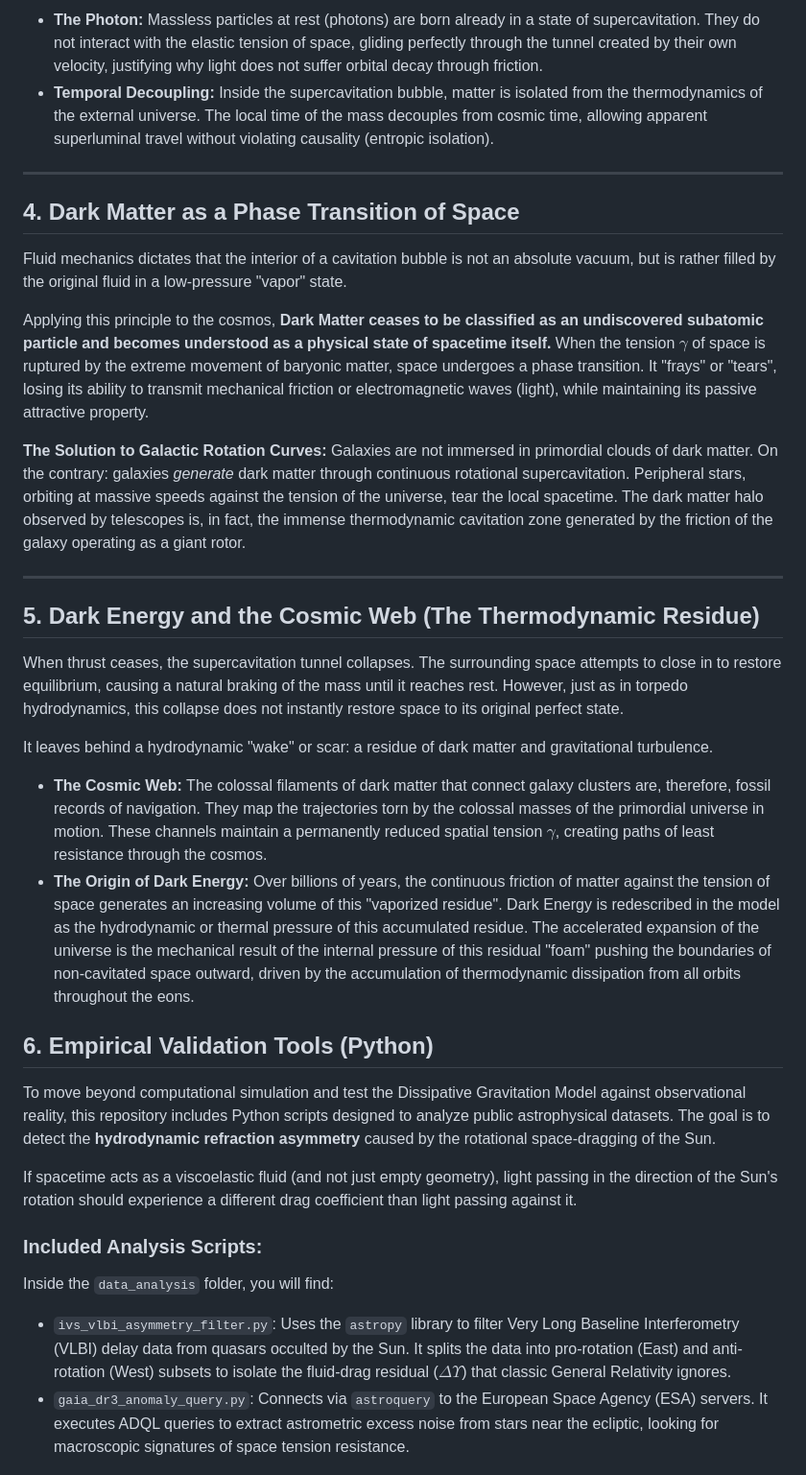
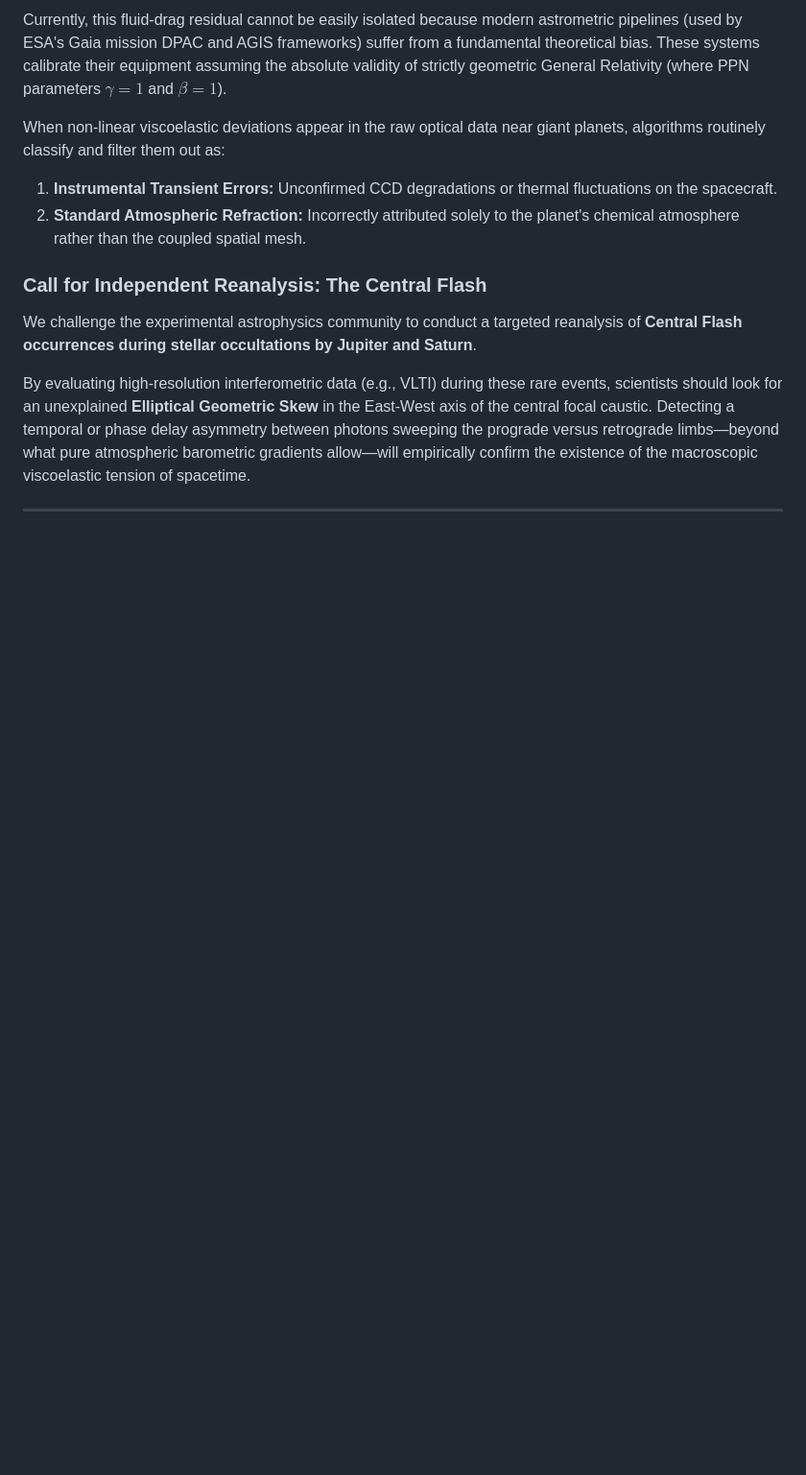
Before and after one commit to fbcouto/dissipative-gravitation-model, a Markdown page: README.md, the part around one of its changes. Shown at 96% size. Rendered like a GitHub page; blank space fills up the shorter version.

```diff
--- a/README.md
+++ b/README.md
@@ -142,37 +146,16 @@ $$\lim_{v \to \infty} F_{res} = \gamma$$
 
-* **The Photon:** Massless particles at rest (photons) are born already in a state of supercavitation. They do not interact with the elastic tension of space, gliding perfectly through the tunnel created by their own velocity, justifying why light does not suffer orbital decay through friction.
-* **Temporal Decoupling:** Inside the supercavitation bubble, matter is isolated from the thermodynamics of the external universe. The local time of the mass decouples from cosmic time, allowing apparent superluminal travel without violating causality (entropic isolation).
+Currently, this fluid-drag residual cannot be easily isolated because modern astrometric pipelines (used by ESA's Gaia mission DPAC and AGIS frameworks) suffer from a fundamental theoretical bias. These systems calibrate their equipment assuming the absolute validity of strictly geometric General Relativity (where PPN parameters $\gamma = 1$ and $\beta = 1$).
+
+When non-linear viscoelastic deviations appear in the raw optical data near giant planets, algorithms routinely classify and filter them out as:
+
+1. **Instrumental Transient Errors:** Unconfirmed CCD degradations or thermal fluctuations on the spacecraft.
+2. **Standard Atmospheric Refraction:** Incorrectly attributed solely to the planet's chemical atmosphere rather than the coupled spatial mesh.
+
+### Call for Independent Reanalysis: The Central Flash
+
+We challenge the experimental astrophysics community to conduct a targeted reanalysis of **Central Flash occurrences during stellar occultations by Jupiter and Saturn**.
+
+By evaluating high-resolution interferometric data (e.g., VLTI) during these rare events, scientists should look for an unexplained **Elliptical Geometric Skew** in the East-West axis of the central focal caustic. Detecting a temporal or phase delay asymmetry between photons sweeping the prograde versus retrograde limbs—beyond what pure atmospheric barometric gradients allow—will empirically confirm the existence of the macroscopic viscoelastic tension of spacetime.
 
 ---
 
-## 4. Dark Matter as a Phase Transition of Space
-
-Fluid mechanics dictates that the interior of a cavitation bubble is not an absolute vacuum, but is rather filled by the original fluid in a low-pressure "vapor" state.
-
-Applying this principle to the cosmos, **Dark Matter ceases to be classified as an undiscovered subatomic particle and becomes understood as a physical state of spacetime itself.** When the tension $\gamma$ of space is ruptured by the extreme movement of baryonic matter, space undergoes a phase transition. It "frays" or "tears", losing its ability to transmit mechanical friction or electromagnetic waves (light), while maintaining its passive attractive property.
-
-**The Solution to Galactic Rotation Curves:**
-Galaxies are not immersed in primordial clouds of dark matter. On the contrary: galaxies *generate* dark matter through continuous rotational supercavitation. Peripheral stars, orbiting at massive speeds against the tension of the universe, tear the local spacetime. The dark matter halo observed by telescopes is, in fact, the immense thermodynamic cavitation zone generated by the friction of the galaxy operating as a giant rotor.
-
----
-
-## 5. Dark Energy and the Cosmic Web (The Thermodynamic Residue)
-
-When thrust ceases, the supercavitation tunnel collapses. The surrounding space attempts to close in to restore equilibrium, causing a natural braking of the mass until it reaches rest. However, just as in torpedo hydrodynamics, this collapse does not instantly restore space to its original perfect state.
-
-It leaves behind a hydrodynamic "wake" or scar: a residue of dark matter and gravitational turbulence.
-
-* **The Cosmic Web:** The colossal filaments of dark matter that connect galaxy clusters are, therefore, fossil records of navigation. They map the trajectories torn by the colossal masses of the primordial universe in motion. These channels maintain a permanently reduced spatial tension $\gamma$, creating paths of least resistance through the cosmos.
-* **The Origin of Dark Energy:** Over billions of years, the continuous friction of matter against the tension of space generates an increasing volume of this "vaporized residue". Dark Energy is redescribed in the model as the hydrodynamic or thermal pressure of this accumulated residue. The accelerated expansion of the universe is the mechanical result of the internal pressure of this residual "foam" pushing the boundaries of non-cavitated space outward, driven by the accumulation of thermodynamic dissipation from all orbits throughout the eons.
-## 6. Empirical Validation Tools (Python)
-
-To move beyond computational simulation and test the Dissipative Gravitation Model against observational reality, this repository includes Python scripts designed to analyze public astrophysical datasets. The goal is to detect the **hydrodynamic refraction asymmetry** caused by the rotational space-dragging of the Sun.
-
-If spacetime acts as a viscoelastic fluid (and not just empty geometry), light passing in the direction of the Sun's rotation should experience a different drag coefficient than light passing against it.
-
-### Included Analysis Scripts:
-Inside the `data_analysis` folder, you will find:
-
-* `ivs_vlbi_asymmetry_filter.py`: Uses the `astropy` library to filter Very Long Baseline Interferometry (VLBI) delay data from quasars occulted by the Sun. It splits the data into pro-rotation (East) and anti-rotation (West) subsets to isolate the fluid-drag residual ($\Delta \Upsilon$) that classic General Relativity ignores.
-* `gaia_dr3_anomaly_query.py`: Connects via `astroquery` to the European Space Agency (ESA) servers. It executes ADQL queries to extract astrometric excess noise from stars near the ecliptic, looking for macroscopic signatures of space tension resistance.
-
```
Also changed, not shown: other parts of README.md (+74 -83 lines), data_analysis/gaia_dr3_vortex_histogram.png (added), 7 other files.
